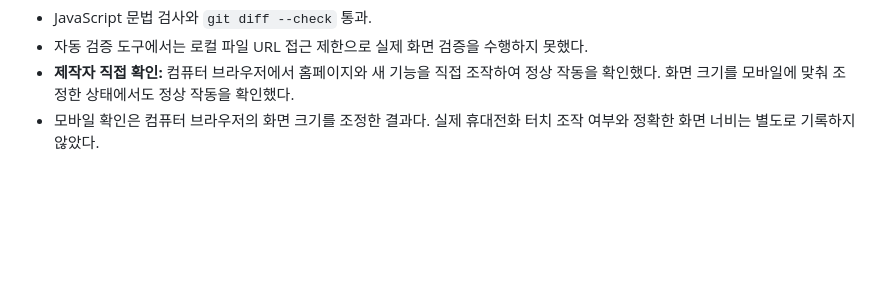
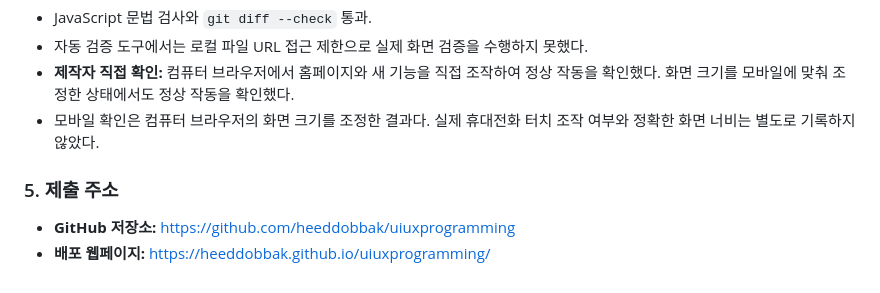
Before and after one commit to heeddobbak/uiuxprogramming, a Markdown page: README.md, the part around the change. Rendered like a GitHub page; blank space fills up the shorter version.

Commit message:
README 제출 주소 추가

```diff
--- a/README.md
+++ b/README.md
@@ -215,3 +215,8 @@
 - 자동 검증 도구에서는 로컬 파일 URL 접근 제한으로 실제 화면 검증을 수행하지 못했다.
 - **제작자 직접 확인:** 컴퓨터 브라우저에서 홈페이지와 새 기능을 직접 조작하여 정상 작동을 확인했다. 화면 크기를 모바일에 맞춰 조정한 상태에서도 정상 작동을 확인했다.
 - 모바일 확인은 컴퓨터 브라우저의 화면 크기를 조정한 결과다. 실제 휴대전화 터치 조작 여부와 정확한 화면 너비는 별도로 기록하지 않았다.
+
+### 5. 제출 주소
+
+- **GitHub 저장소:** https://github.com/heeddobbak/uiuxprogramming
+- **배포 웹페이지:** https://heeddobbak.github.io/uiuxprogramming/
```
